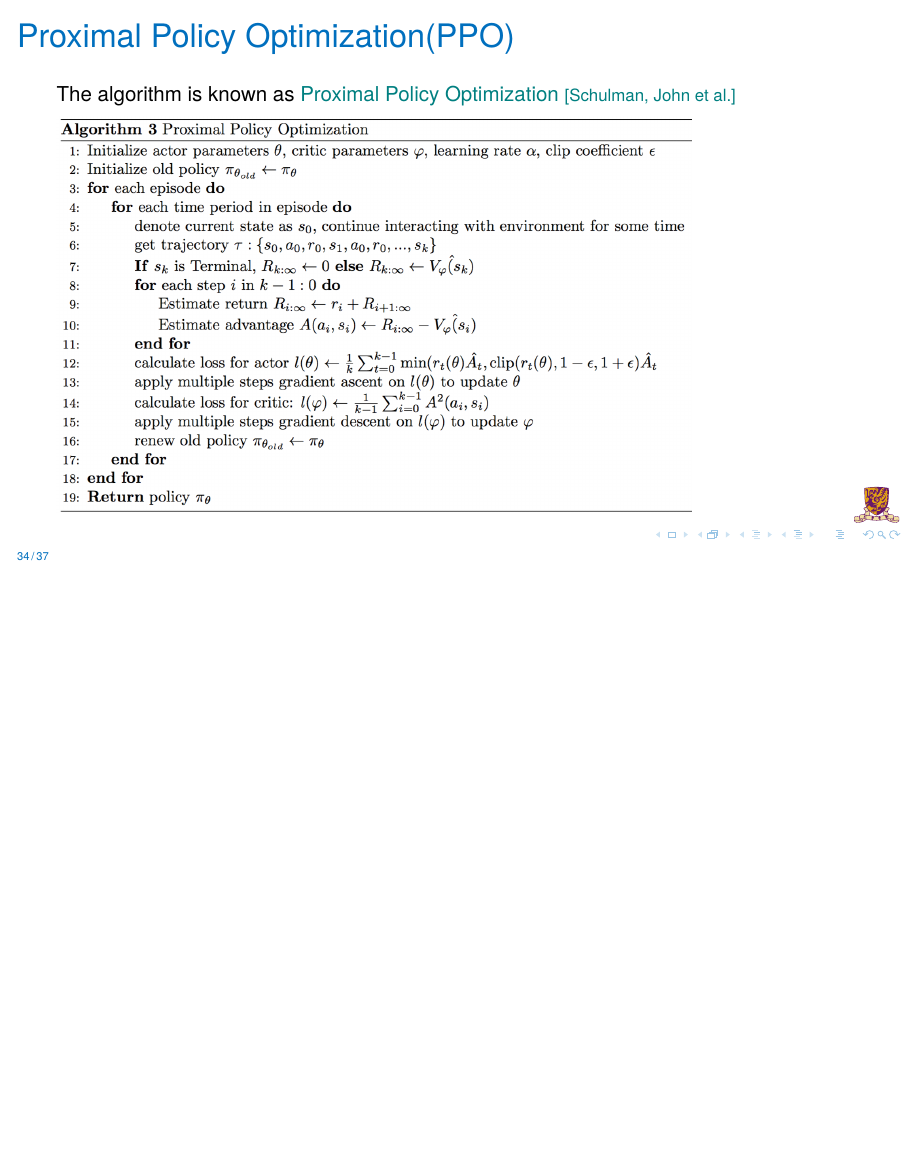
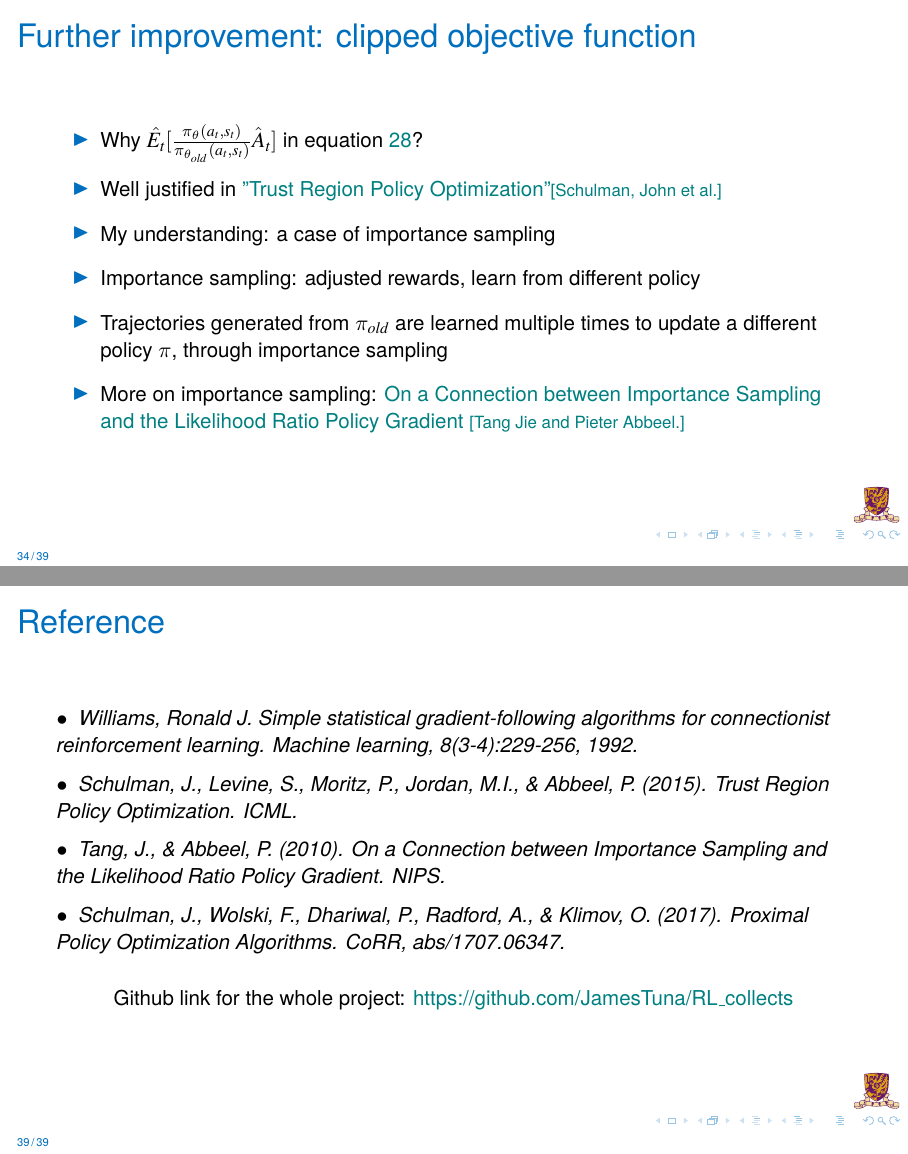
Before and after one commit to JamesTuna/RL_collects, LaTeX slides (slides/main.tex, which reads slides/doc/repo.tex): page 34 of 37 before the commit and pages 34 and 39 of 39 after it, the two joined at a grey line, the shorter picture padded with empty space. Compiled offline with pdfLaTeX.

Commit message:
reference added

```diff
--- a/slides/doc/repo.tex
+++ b/slides/doc/repo.tex
@@ -290,6 +290,20 @@
 \end{equation}
 \end{frame}
 
+\begin{frame}{Further improvement: clipped objective function}
+    \begin{itemize}
+
+        \item Why $\hat{E_t}[\frac{\pi_\theta(a_t,s_t)}{\pi_{\theta_{old}}(a_t,s_t)}\hat{A}_{t}]$ in equation \ref{objPPO}?\\\vspace{0.2cm}
+        \item Well justified in \href{https://arxiv.org/pdf/1502.05477.pdf}{"Trust Region Policy Optimization"}\textcolor{CUHKgreen}{\footnotesize[Schulman, John et al.]}\\\vspace{0.2cm}
+        \item My understanding: a case of importance sampling\\\vspace{0.2cm}
+        \item Importance sampling: adjusted rewards, learn from different policy\\\vspace{0.2cm}
+        \item Trajectories generated from $\pi_{old}$ are learned multiple times to update a different policy $\pi$, through importance sampling\\\vspace{0.2cm}
+        \item More on importance sampling: \href{http://rll.berkeley.edu/~jietang/pubs/nips10_Tang.pdf}{On a Connection between Importance Sampling and
+the Likelihood Ratio Policy Gradient} \textcolor{CUHKgreen}{\footnotesize[Tang Jie and Pieter Abbeel.]}
+    \end{itemize}
+
+\end{frame}
+
 \begin{frame}{Proximal Policy Optimization(PPO)}
     \vspace{0.15cm}
     The algorithm is known as \href{https://arxiv.org/pdf/1707.06347.pdf}{Proximal Policy Optimization} \textcolor{CUHKgreen}{\footnotesize[Schulman, John et al.]}\\\vspace{0.15cm}
@@ -336,3 +350,16 @@
         \item Use importance sampling to learn from high score buffer from time to time\\\vspace{0.2cm}
     \end{itemize}
 \end{frame}
+
+\begin{frame}{Reference}
+    $\bullet$\hspace{0.2cm}\textit{Williams, Ronald J. Simple statistical gradient-following algorithms for connectionist reinforcement learning. Machine learning, 8(3-4):229-256, 1992.}\\\vspace{0.2cm}
+
+    $\bullet$\hspace{0.2cm}\textit{Schulman, J., Levine, S., Moritz, P., Jordan, M.I., \& Abbeel, P. (2015). Trust Region Policy Optimization. ICML.}\\\vspace{0.2cm}
+
+    $\bullet$\hspace{0.2cm}\textit{Tang, J., \& Abbeel, P. (2010). On a Connection between Importance Sampling and the Likelihood Ratio Policy Gradient. NIPS.}\\\vspace{0.2cm}
+
+    $\bullet$\hspace{0.2cm}\textit{Schulman, J., Wolski, F., Dhariwal, P., Radford, A., \& Klimov, O. (2017). Proximal Policy Optimization Algorithms. CoRR, abs/1707.06347.}\\\vspace{0.2cm}
+
+    \begin{center}Github link for the whole project: \href{https://github.com/JamesTuna/RL_collects}{https://github.com/JamesTuna/RL\_collects}\end{center}
+
+\end{frame}
```
Also changed, not shown: slides/main.pdf, 1 other file.
